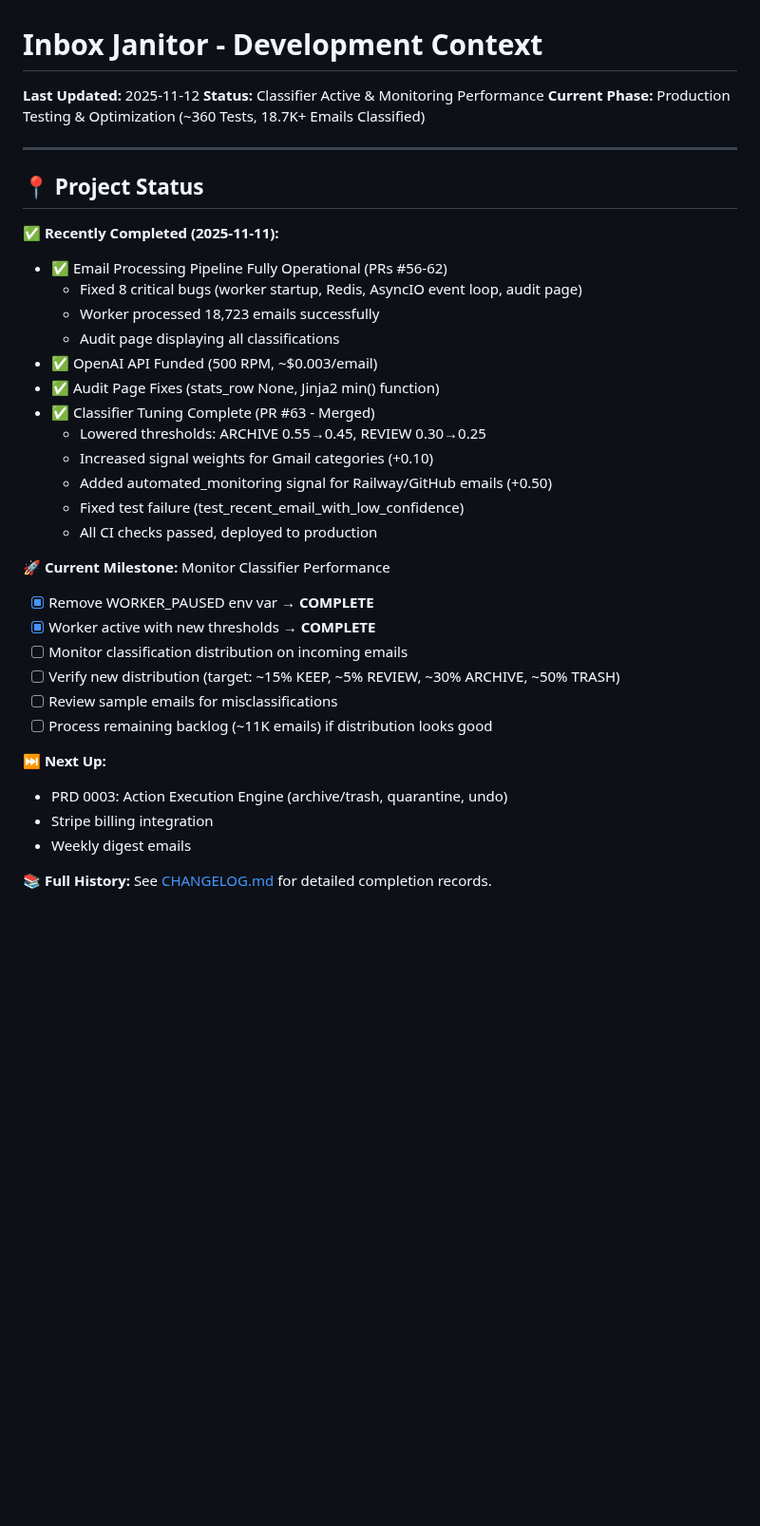
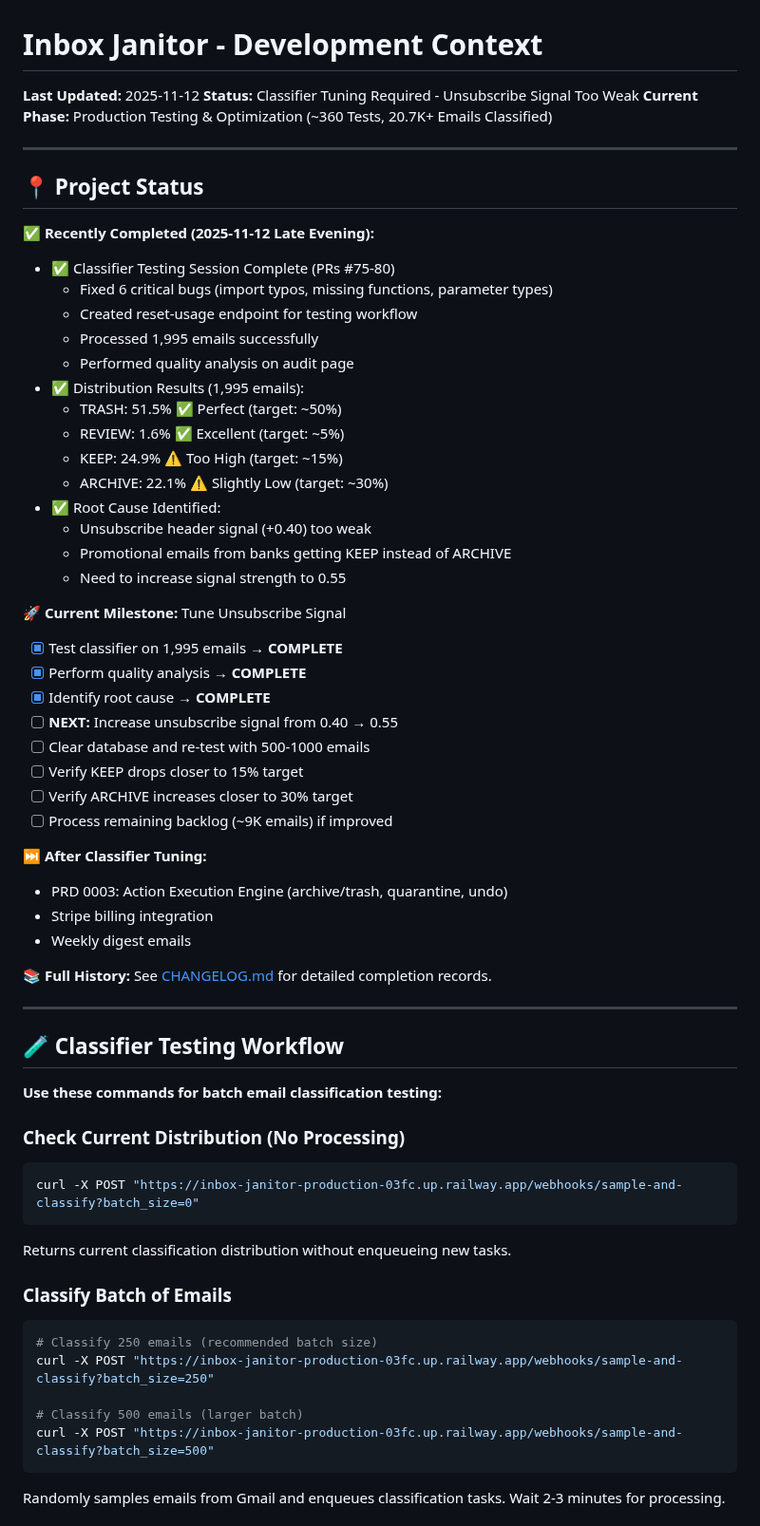
Before and after one commit to sebastian-ames3/inbox-janitor, a Markdown page: claude.md, the part around one of its changes. Shown at 95% size. GitHub-like rendering; blank space fills up the shorter version.

````diff
--- a/claude.md
+++ b/claude.md
@@ -1,38 +1,65 @@
 # Inbox Janitor - Development Context
 
 **Last Updated:** 2025-11-12
-**Status:** Classifier Active & Monitoring Performance
-**Current Phase:** Production Testing & Optimization (~360 Tests, 18.7K+ Emails Classified)
+**Status:** Classifier Tuning Required - Unsubscribe Signal Too Weak
+**Current Phase:** Production Testing & Optimization (~360 Tests, 20.7K+ Emails Classified)
 
 ---
 
 ## 📍 Project Status
 
-**✅ Recently Completed (2025-11-11):**
-- ✅ Email Processing Pipeline Fully Operational (PRs #56-62)
-  - Fixed 8 critical bugs (worker startup, Redis, AsyncIO event loop, audit page)
-  - Worker processed 18,723 emails successfully
-  - Audit page displaying all classifications
-- ✅ OpenAI API Funded (500 RPM, ~$0.003/email)
-- ✅ Audit Page Fixes (stats_row None, Jinja2 min() function)
-- ✅ Classifier Tuning Complete (PR #63 - Merged)
-  - Lowered thresholds: ARCHIVE 0.55→0.45, REVIEW 0.30→0.25
-  - Increased signal weights for Gmail categories (+0.10)
-  - Added automated_monitoring signal for Railway/GitHub emails (+0.50)
-  - Fixed test failure (test_recent_email_with_low_confidence)
-  - All CI checks passed, deployed to production
+**✅ Recently Completed (2025-11-12 Late Evening):**
+- ✅ Classifier Testing Session Complete (PRs #75-80)
+  - Fixed 6 critical bugs (import typos, missing functions, parameter types)
+  - Created reset-usage endpoint for testing workflow
+  - Processed 1,995 emails successfully
+  - Performed quality analysis on audit page
+- ✅ Distribution Results (1,995 emails):
+  - TRASH: 51.5% ✅ Perfect (target: ~50%)
+  - REVIEW: 1.6% ✅ Excellent (target: ~5%)
+  - KEEP: 24.9% ⚠️ Too High (target: ~15%)
+  - ARCHIVE: 22.1% ⚠️ Slightly Low (target: ~30%)
+- ✅ Root Cause Identified:
+  - Unsubscribe header signal (+0.40) too weak
+  - Promotional emails from banks getting KEEP instead of ARCHIVE
+  - Need to increase signal strength to 0.55
 
-**🚀 Current Milestone:** Monitor Classifier Performance
-- [x] Remove WORKER_PAUSED env var → **COMPLETE**
-- [x] Worker active with new thresholds → **COMPLETE**
-- [ ] Monitor classification distribution on incoming emails
-- [ ] Verify new distribution (target: ~15% KEEP, ~5% REVIEW, ~30% ARCHIVE, ~50% TRASH)
-- [ ] Review sample emails for misclassifications
-- [ ] Process remaining backlog (~11K emails) if distribution looks good
+**🚀 Current Milestone:** Tune Unsubscribe Signal
+- [x] Test classifier on 1,995 emails → **COMPLETE**
+- [x] Perform quality analysis → **COMPLETE**
+- [x] Identify root cause → **COMPLETE**
+- [ ] **NEXT:** Increase unsubscribe signal from 0.40 → 0.55
+- [ ] Clear database and re-test with 500-1000 emails
+- [ ] Verify KEEP drops closer to 15% target
+- [ ] Verify ARCHIVE increases closer to 30% target
+- [ ] Process remaining backlog (~9K emails) if improved
 
-**⏭️ Next Up:**
+**⏭️ After Classifier Tuning:**
 - PRD 0003: Action Execution Engine (archive/trash, quarantine, undo)
 - Stripe billing integration
 - Weekly digest emails
 
 **📚 Full History:** See [CHANGELOG.md](CHANGELOG.md) for detailed completion records.
+
+---
+
+## 🧪 Classifier Testing Workflow
+
+**Use these commands for batch email classification testing:**
+
+### Check Current Distribution (No Processing)
+```bash
+curl -X POST "https://inbox-janitor-production-03fc.up.railway.app/webhooks/sample-and-classify?batch_size=0"
+```
+Returns current classification distribution without enqueueing new tasks.
+
+### Classify Batch of Emails
+```bash
+# Classify 250 emails (recommended batch size)
+curl -X POST "https://inbox-janitor-production-03fc.up.railway.app/webhooks/sample-and-classify?batch_size=250"
+
+# Classify 500 emails (larger batch)
+curl -X POST "https://inbox-janitor-production-03fc.up.railway.app/webhooks/sample-and-classify?batch_size=500"
+```
+Randomly samples emails from Gmail and enqueues classification tasks. Wait 2-3 minutes for processing.
+
````
Also changed, not shown: other parts of claude.md (+29 -0 lines), CHANGELOG.md (+35 -20 lines).
